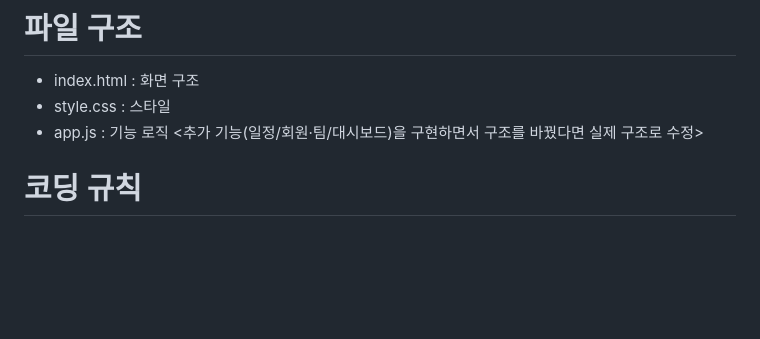
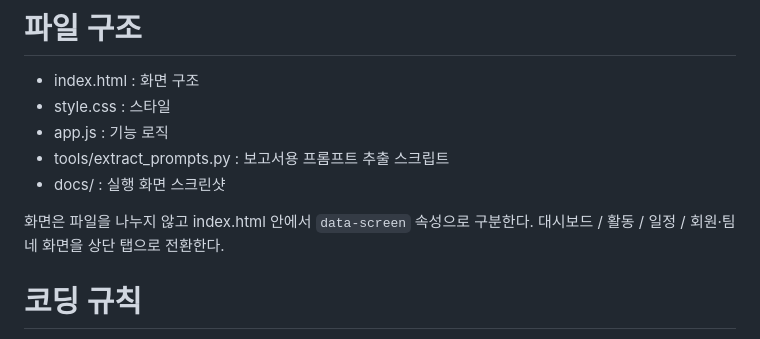
Before and after one commit to Kodol05/hackathon-1-claude-archive, a Markdown page: CLAUDE.md, the part around the change. Rendered like a GitHub page; blank space fills up the shorter version.

```diff
--- a/CLAUDE.md
+++ b/CLAUDE.md
@@ -16,7 +16,11 @@
 - index.html : 화면 구조
 - style.css  : 스타일
 - app.js     : 기능 로직
-<추가 기능(일정/회원·팀/대시보드)을 구현하면서 구조를 바꿨다면 실제 구조로 수정>
+- tools/extract_prompts.py : 보고서용 프롬프트 추출 스크립트
+- docs/ : 실행 화면 스크린샷
+
+화면은 파일을 나누지 않고 index.html 안에서 `data-screen` 속성으로 구분한다.
+대시보드 / 활동 / 일정 / 회원·팀 네 화면을 상단 탭으로 전환한다.
 
 # 코딩 규칙
 - 함수와 변수 이름은 영어 camelCase, 의미가 드러나게 작성
```
Also changed, not shown: README.md (+12 -0 lines).
